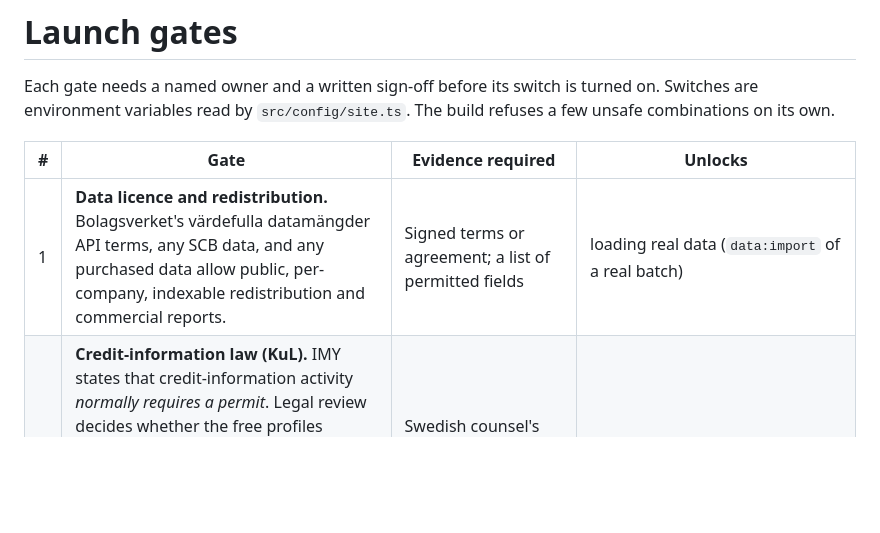
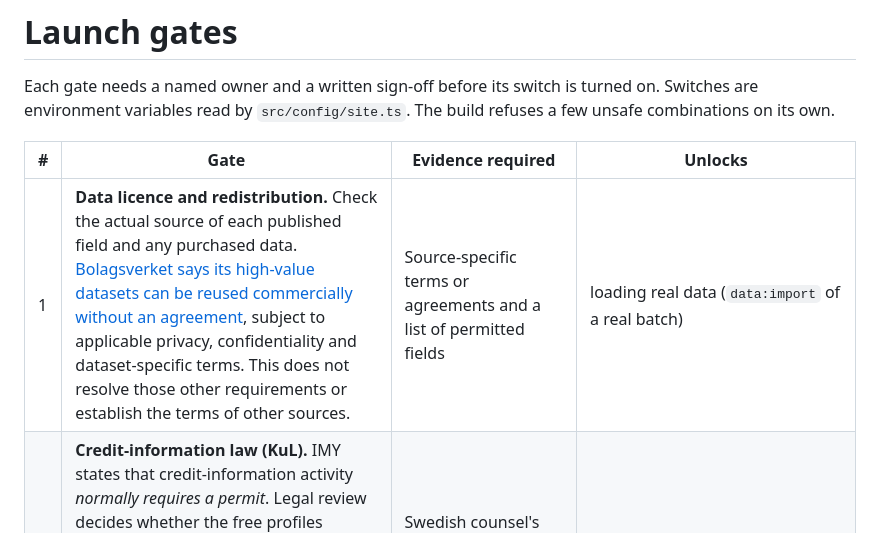
Before and after one commit to ValuatumOy/kreditrisker-se, a Markdown page: docs/LAUNCH-GATES.md, the part around the change. GitHub-like rendering; blank space fills up the shorter version.

Commit message:
Document permitted reuse of Swedish high-value datasets

```diff
--- a/docs/LAUNCH-GATES.md
+++ b/docs/LAUNCH-GATES.md
@@ -4,7 +4,7 @@ Each gate needs a named owner and a written sign-off before its switch is turned
 
 | # | Gate | Evidence required | Unlocks |
 |---|---|---|---|
-| 1 | **Data licence and redistribution.** Bolagsverket's värdefulla datamängder API terms, any SCB data, and any purchased data allow public, per-company, indexable redistribution and commercial reports. | Signed terms or agreement; a list of permitted fields | loading real data (`data:import` of a real batch) |
+| 1 | **Data licence and redistribution.** Check the actual source of each published field and any purchased data. [Bolagsverket says its high-value datasets can be reused commercially without an agreement](https://bolagsverket.se/apierochoppnadata/hamtaforetagsinformation/vardefulladatamangder.5294.html), subject to applicable privacy, confidentiality and dataset-specific terms. This does not resolve those other requirements or establish the terms of other sources. | Source-specific terms or agreements and a list of permitted fields | loading real data (`data:import` of a real batch) |
 | 2 | **Credit-information law (KuL).** IMY states that credit-information activity *normally requires a permit*. Legal review decides whether the free profiles and/or the paid reports are kreditupplysningsverksamhet, whether a permit is needed, or whether an exemption applies (e.g. utgivningsbevis). | Swedish counsel's memo; IMY permit if required | `SE_INDEXING=1`, report sales |
 | 3 | **Privacy (GDPR).** Legal basis for publishing company data and for all stages of AI fraud research, including personal data and any external AI provider; DPIA if needed; privacy policy finalised. The prototype prompts searches for charges, convictions and judgments about company representatives. Assess the applicable law and any separate IMY consent before enabling this feature; omitting a finding from the final PDF does not by itself settle whether intermediate processing is permitted. | Counsel sign-off; IMY consent if required; final `/integritet/` | `SE_INDEXING=1`; AI fraud analysis; `SE_PUBLISH_SOLE_TRADERS=1` only with explicit approval |
 | 4 | **Credit model.** Swedish reports use the Finnish model. Review its results on Swedish company data before selling reports; a later comparison against the Danish model can use Swedish bankruptcy outcomes if available. The separate public company-page switch still requires its existing validation fields. | Reviewed sample reports; for company pages, validation report and model owner's sign-off (`model.validation`) | Report sales; `SE_PUBLIC_MODEL_OUTPUT=1` on company pages |
```
